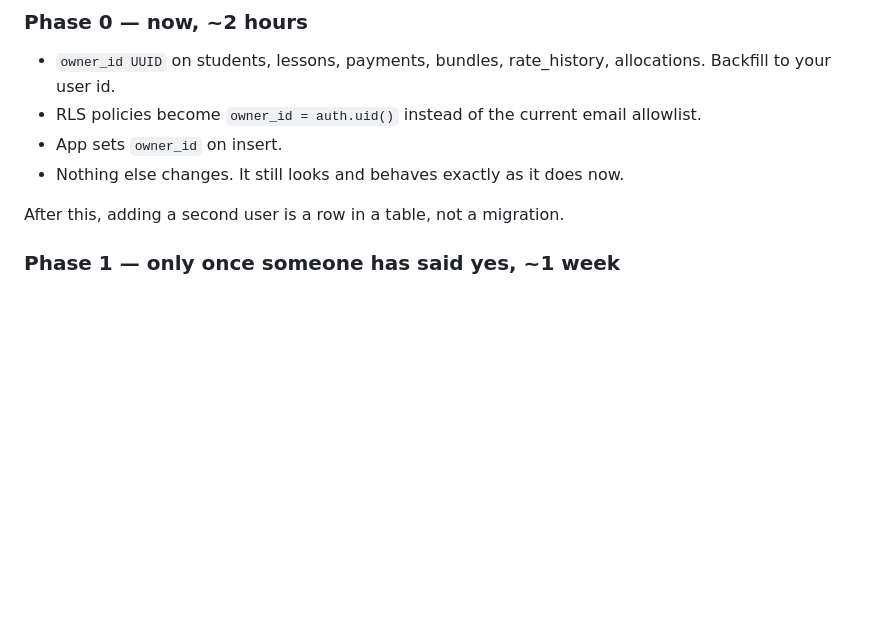
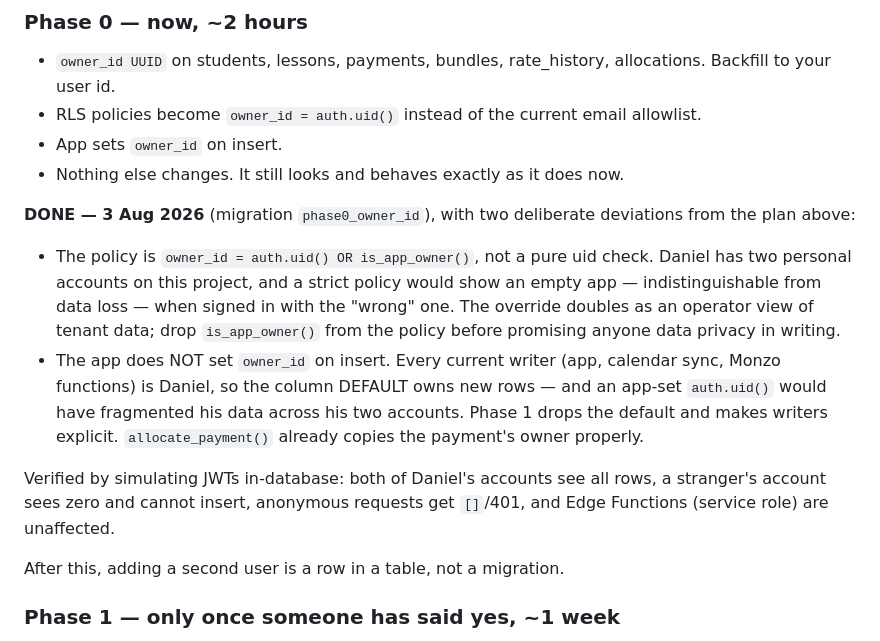
Before and after one commit to bowergit/tutoring, a Markdown page: PACKAGING.md, the part around the change. Rendered like a GitHub page; blank space fills up the shorter version.

Commit message:
Phase 0 done: owner_id on all six business tables
Migration phase0_owner_id adds owner_id UUID NOT NULL (indexed) to students,
lessons, payments, bundles, rate_history and allocations, backfilled to the
account the app signs in with. is_app_owner() now checks user ids rather than
emails, since ids survive an email change.

Two deviations from the written plan, both deliberate and documented in
PACKAGING.md: the policy keeps is_app_owner() as an operator override because
Daniel has two personal accounts and a strict uid policy would show an empty
app from the second one; and the app does not set owner_id — a column DEFAULT
owns new rows, because every current writer is Daniel and app-set auth.uid()
would fragment his data across his two accounts. allocate_payment() copies the
payment's owner onto allocations so the trigger is already tenant-correct.

Verified by simulating JWTs in-database: both of Daniel's accounts see all
rows; a stranger sees zero and cannot insert (WITH CHECK refuses); anonymous
requests still get []/401; Edge Functions are unaffected. All test writes
rolled back.

No app changes — index.html untouched.

Co-Authored-By: Claude Opus 4.5 <noreply@anthropic.com>

```diff
--- a/PACKAGING.md
+++ b/PACKAGING.md
@@ -82,6 +82,25 @@ after seeing it, that is when to find out how thin the shared core really is.
 - App sets `owner_id` on insert.
 - Nothing else changes. It still looks and behaves exactly as it does now.
 
+**DONE — 3 Aug 2026** (migration `phase0_owner_id`), with two deliberate
+deviations from the plan above:
+
+- The policy is `owner_id = auth.uid() OR is_app_owner()`, not a pure uid
+  check. Daniel has two personal accounts on this project, and a strict
+  policy would show an empty app — indistinguishable from data loss — when
+  signed in with the "wrong" one. The override doubles as an operator view
+  of tenant data; drop `is_app_owner()` from the policy before promising
+  anyone data privacy in writing.
+- The app does NOT set `owner_id` on insert. Every current writer (app,
+  calendar sync, Monzo functions) is Daniel, so the column DEFAULT owns new
+  rows — and an app-set `auth.uid()` would have fragmented his data across
+  his two accounts. Phase 1 drops the default and makes writers explicit.
+  `allocate_payment()` already copies the payment's owner properly.
+
+Verified by simulating JWTs in-database: both of Daniel's accounts see all
+rows, a stranger's account sees zero and cannot insert, anonymous requests
+get `[]`/401, and Edge Functions (service role) are unaffected.
+
 After this, adding a second user is a row in a table, not a migration.
 
 ### Phase 1 — only once someone has said yes, ~1 week
```
